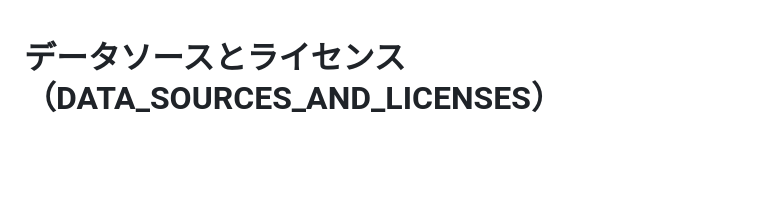
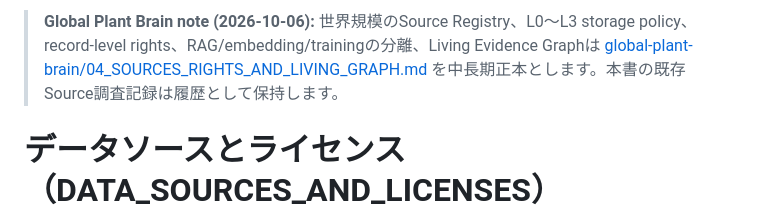
Before and after one commit to sunpotflower4460-cpu/YAKU-IKU-POCKET, a Markdown page: docs/DATA_SOURCES_AND_LICENSES.md, the part around the change. GitHub-like rendering; blank space fills up the shorter version.

Commit message:
docs: link DATA_SOURCES_AND_LICENSES.md to Global Plant Brain

```diff
--- a/docs/DATA_SOURCES_AND_LICENSES.md
+++ b/docs/DATA_SOURCES_AND_LICENSES.md
@@ -1,3 +1,5 @@
+> **Global Plant Brain note (2026-10-06):** 世界規模のSource Registry、L0〜L3 storage policy、record-level rights、RAG/embedding/trainingの分離、Living Evidence Graphは [global-plant-brain/04_SOURCES_RIGHTS_AND_LIVING_GRAPH.md](./global-plant-brain/04_SOURCES_RIGHTS_AND_LIVING_GRAPH.md) を中長期正本とします。本書の既存Source調査記録は履歴として保持します。
+
 # データソースとライセンス（DATA_SOURCES_AND_LICENSES）
 
 > 統合仕様書 §18 準拠。**実データ連携は PR14**。本書は候補と方針のアウトライン。
```
